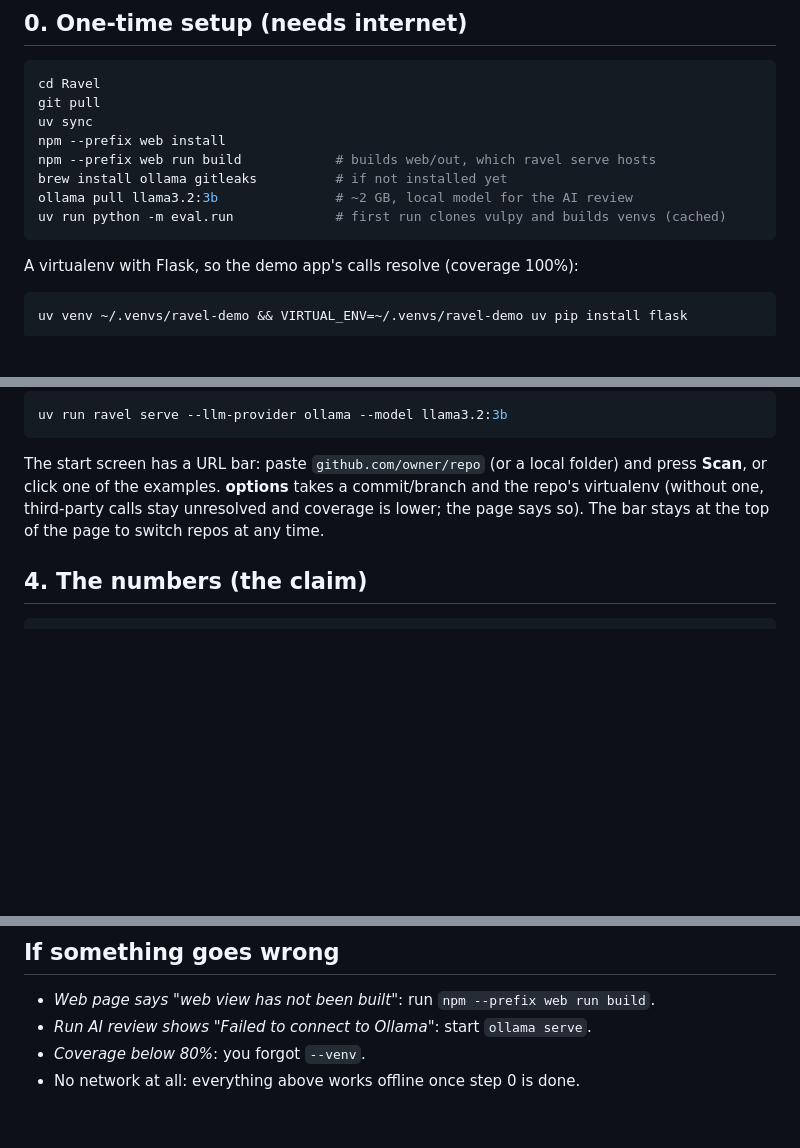
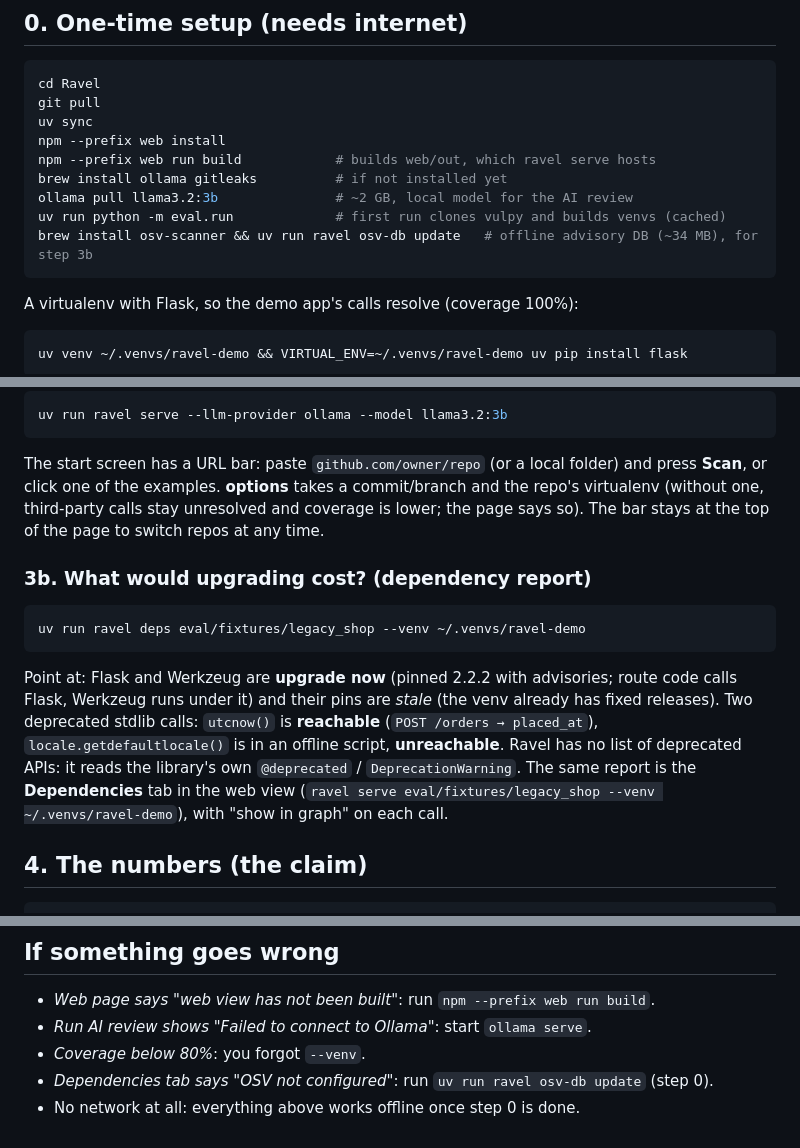
Before and after one commit to shreychechani/Ravel, a Markdown page: docs/DEMO.md, 3 parts joined by grey strips. Rendered like a GitHub page; blank space fills up the shorter version.

````diff
--- a/docs/DEMO.md
+++ b/docs/DEMO.md
@@ -14,6 +14,7 @@ npm --prefix web run build            # builds web/out, which ravel serve hosts
 brew install ollama gitleaks          # if not installed yet
 ollama pull llama3.2:3b               # ~2 GB, local model for the AI review
 uv run python -m eval.run             # first run clones vulpy and builds venvs (cached)
+brew install osv-scanner && uv run ravel osv-db update   # offline advisory DB (~34 MB), for step 3b
 ```
 
 A virtualenv with Flask, so the demo app's calls resolve (coverage 100%):
@@ -73,6 +74,21 @@ commit/branch and the repo's virtualenv (without one, third-party calls stay
 unresolved and coverage is lower; the page says so). The bar stays at the top
 of the page to switch repos at any time.
 
+### 3b. What would upgrading cost? (dependency report)
+
+```bash
+uv run ravel deps eval/fixtures/legacy_shop --venv ~/.venvs/ravel-demo
+```
+
+Point at: Flask and Werkzeug are **upgrade now** (pinned 2.2.2 with advisories;
+route code calls Flask, Werkzeug runs under it) and their pins are *stale* (the
+venv already has fixed releases). Two deprecated stdlib calls: `utcnow()` is
+**reachable** (`POST /orders → placed_at`), `locale.getdefaultlocale()` is in an
+offline script, **unreachable**. Ravel has no list of deprecated APIs: it reads
+the library's own `@deprecated` / `DeprecationWarning`. The same report is the
+**Dependencies** tab in the web view (`ravel serve eval/fixtures/legacy_shop
+--venv ~/.venvs/ravel-demo`), with "show in graph" on each call.
+
 ## 4. The numbers (the claim)
 
 ```bash
@@ -91,4 +107,5 @@ not the LLM, is the core.
 - *Web page says "web view has not been built"*: run `npm --prefix web run build`.
 - *Run AI review shows "Failed to connect to Ollama"*: start `ollama serve`.
 - *Coverage below 80%*: you forgot `--venv`.
+- *Dependencies tab says "OSV not configured"*: run `uv run ravel osv-db update` (step 0).
 - No network at all: everything above works offline once step 0 is done.
````
Also changed, not shown: README.md (+3 -1 lines), docs/BUILD-PLAN.md (+10 -4 lines).
